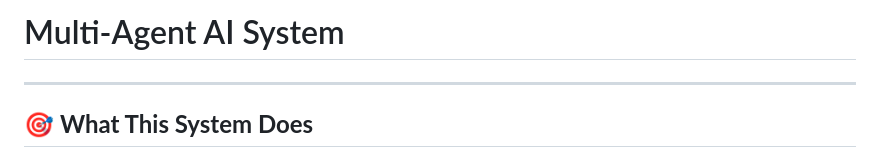
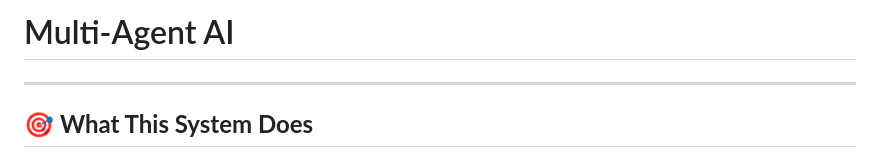
Before and after one commit to INSANE0777/Space, a Markdown page: README.md, the part around the change. Drawn GitHub-style.

```diff
--- a/README.md
+++ b/README.md
@@ -1,4 +1,4 @@
-# Multi-Agent AI System
+# Multi-Agent AI
 
 ---
 
```
